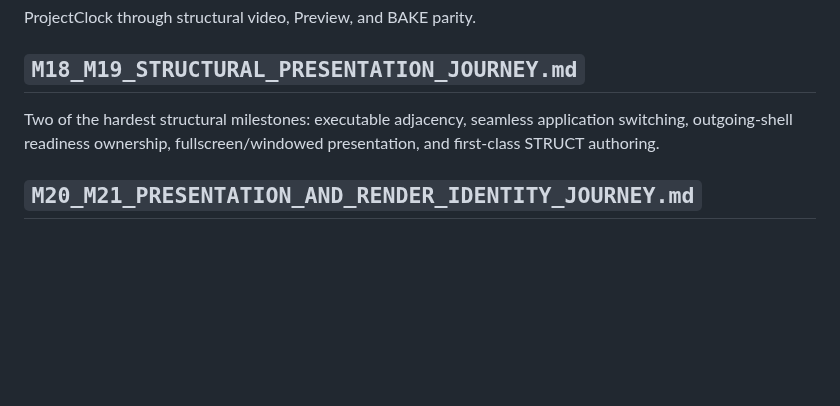
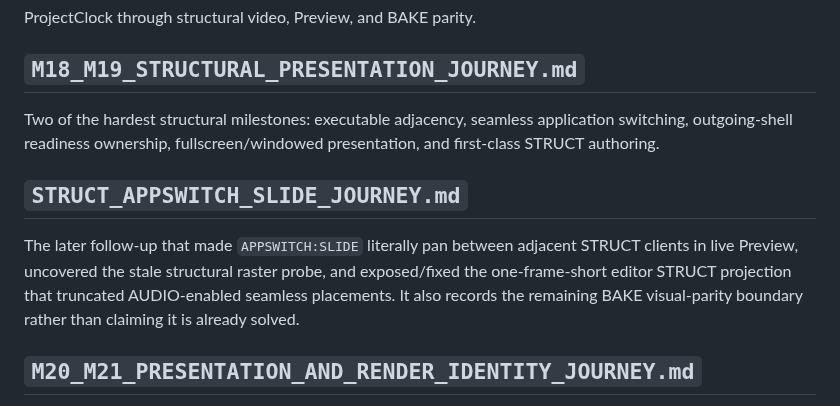
Before and after one commit to nathanfx330/R3nder-Pro, a Markdown page: docs/README.md, the part around the change. Rendered like a GitHub page; blank space fills up the shorter version.

Commit message:
Index the STRUCT APPSWITCH slide journey

```diff
--- a/docs/README.md
+++ b/docs/README.md
@@ -226,6 +226,10 @@ ProjectClock through structural video, Preview, and BAKE parity.
 
 Two of the hardest structural milestones: executable adjacency, seamless application switching, outgoing-shell readiness ownership, fullscreen/windowed presentation, and first-class STRUCT authoring.
 
+## `STRUCT_APPSWITCH_SLIDE_JOURNEY.md`
+
+The later follow-up that made `APPSWITCH:SLIDE` literally pan between adjacent STRUCT clients in live Preview, uncovered the stale structural raster probe, and exposed/fixed the one-frame-short editor STRUCT projection that truncated AUDIO-enabled seamless placements. It also records the remaining BAKE visual-parity boundary rather than claiming it is already solved.
+
 ## `M20_M21_PRESENTATION_AND_RENDER_IDENTITY_JOURNEY.md`
 
 Player chrome, DEFAULT/CUSTOM/NONE, `[frame]`, missing custom overlays in final BAKE, runtime placement-index alignment, source export versus final BAKE, `RENDERNAME`, monotonic versions, and no-overwrite output.
```
